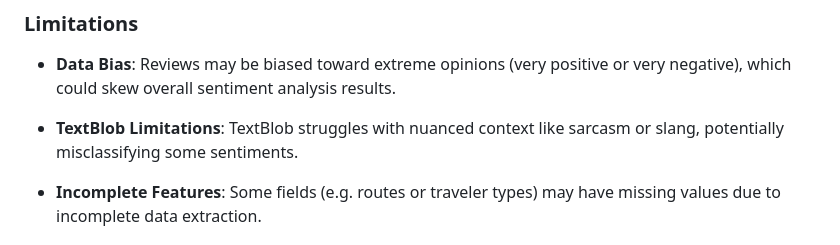
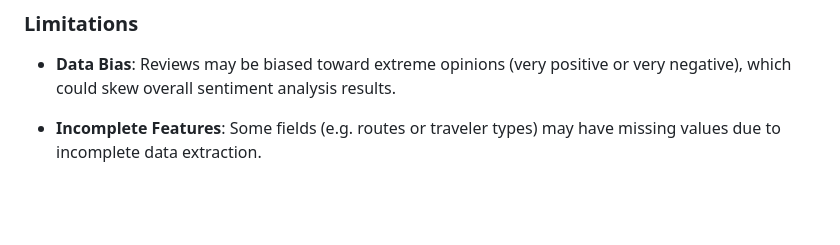
Before and after one commit to Carel555/SIA-ETL-project, a Markdown page: README.md, the part around the change. GitHub-like rendering; blank space fills up the shorter version.

```diff
--- a/README.md
+++ b/README.md
@@ -201,8 +201,6 @@ Surrogate keys are used across all main tables:
 
 - **Data Bias**: Reviews may be biased toward extreme opinions (very positive or very negative), which could skew overall sentiment analysis results.
 
-- **TextBlob Limitations**: TextBlob struggles with nuanced context like sarcasm or slang, potentially misclassifying some sentiments.
-
 - **Incomplete Features**: Some fields (e.g. routes or traveler types) may have missing values due to incomplete data extraction.
 
 ## Improvements
```
